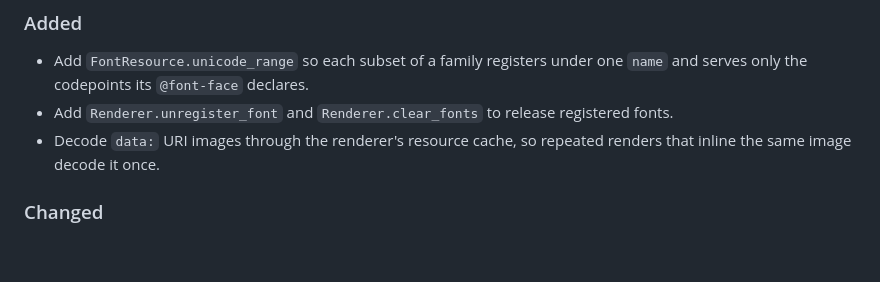
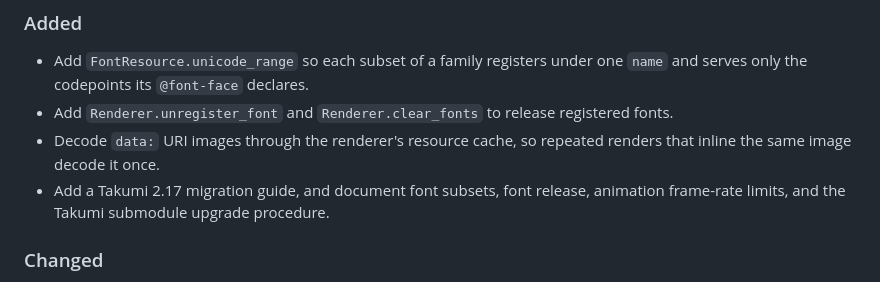
Before and after one commit to BalconyJH/takumi-py, a Markdown page: CHANGELOG.md, the part around the change. Rendered like a GitHub page; blank space fills up the shorter version.

Commit message:
docs: record the Takumi 2.17 migration

```diff
--- a/CHANGELOG.md
+++ b/CHANGELOG.md
@@ -16,6 +16,8 @@ identifiers.
   fonts.
 - Decode `data:` URI images through the renderer's resource cache, so repeated
   renders that inline the same image decode it once.
+- Add a Takumi 2.17 migration guide, and document font subsets, font release,
+  animation frame-rate limits, and the Takumi submodule upgrade procedure.
 
 ### Changed
 
```
